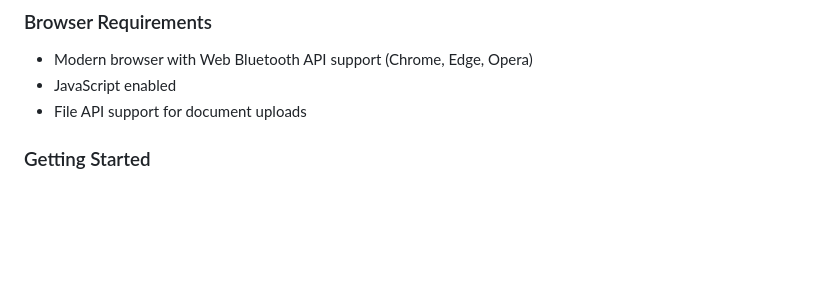
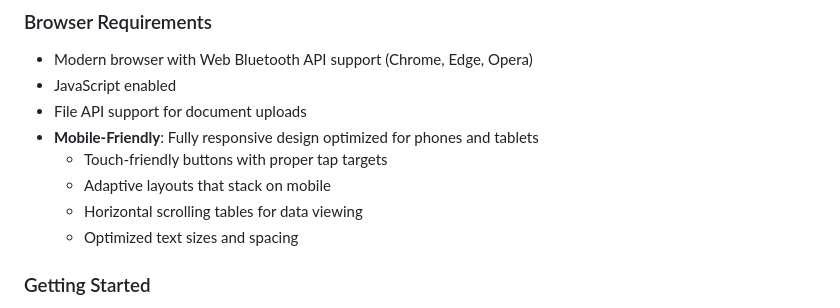
Before and after one commit to Uday-S-P/claude_code_test, a Markdown page: README.md, the part around one of its changes. GitHub-like rendering; blank space fills up the shorter version.

```diff
--- a/README.md
+++ b/README.md
@@ -115,6 +125,11 @@ The application follows a single-page architecture with tab-based workflow:
 - Modern browser with Web Bluetooth API support (Chrome, Edge, Opera)
 - JavaScript enabled
 - File API support for document uploads
+- **Mobile-Friendly**: Fully responsive design optimized for phones and tablets
+  - Touch-friendly buttons with proper tap targets
+  - Adaptive layouts that stack on mobile
+  - Horizontal scrolling tables for data viewing
+  - Optimized text sizes and spacing
 
 ### Getting Started
 
```
Also changed, not shown: other parts of README.md (+21 -3 lines), docs/TASK_TRACKER.md (+20 -10 lines), docs/WEB_APP_DOCUMENTATION.md (+43 -7 lines).
